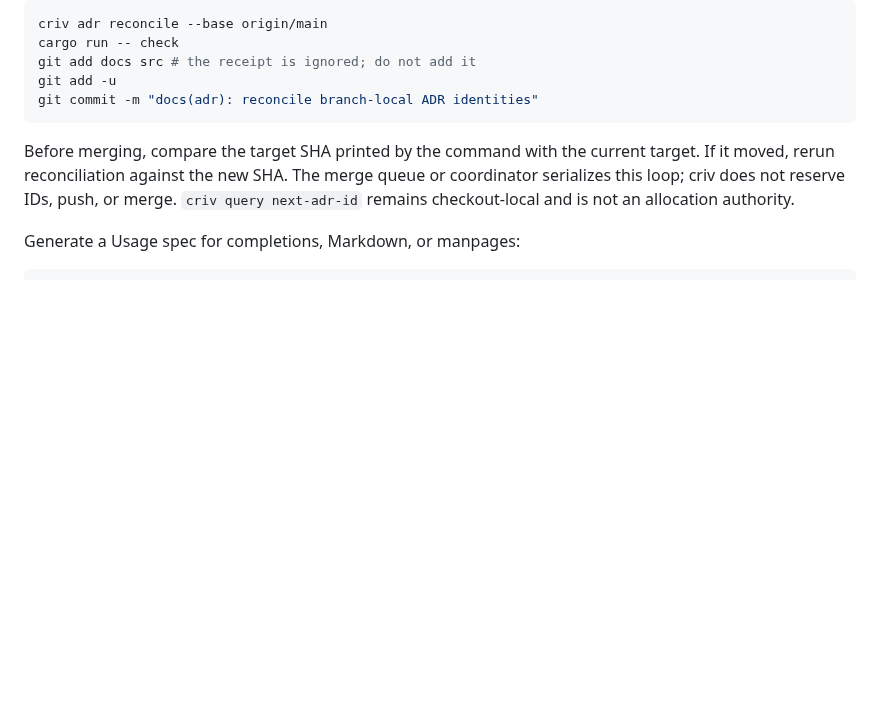
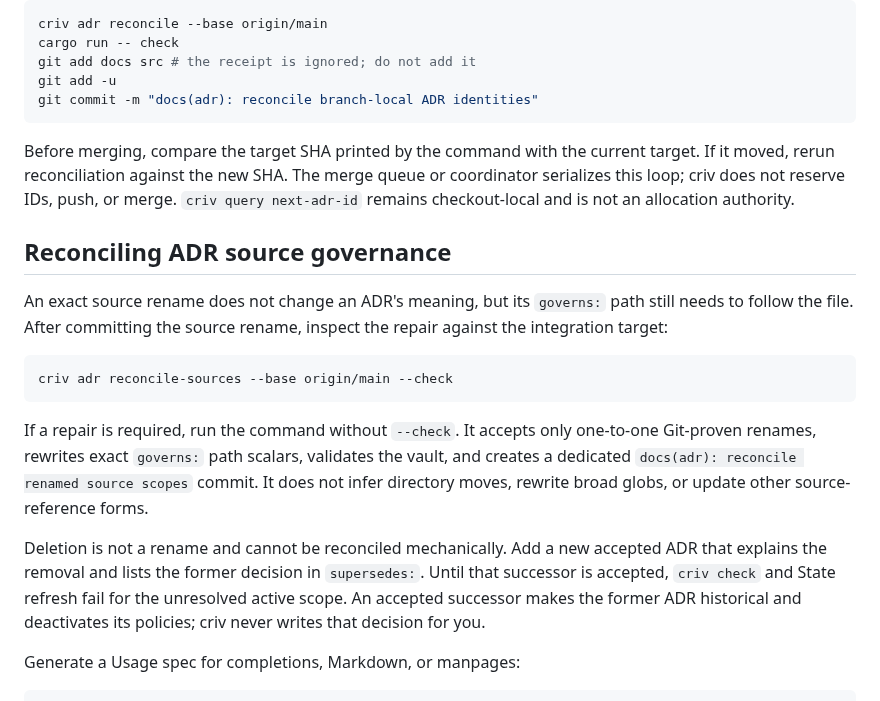
Before and after one commit to TudorAndrei/criv, a Markdown page: README.md, the part around the change. Drawn GitHub-style; blank space fills up the shorter version.

Commit message:
docs(adr): define source governance reconciliation

````diff
--- a/README.md
+++ b/README.md
@@ -320,6 +320,29 @@ or coordinator serializes this loop; criv does not reserve IDs, push, or merge.
 `criv query next-adr-id` remains checkout-local and is not an allocation
 authority.
 
+## Reconciling ADR source governance
+
+An exact source rename does not change an ADR's meaning, but its `governs:`
+path still needs to follow the file. After committing the source rename, inspect
+the repair against the integration target:
+
+```sh
+criv adr reconcile-sources --base origin/main --check
+```
+
+If a repair is required, run the command without `--check`. It accepts only
+one-to-one Git-proven renames, rewrites exact `governs:` path scalars, validates
+the vault, and creates a dedicated
+`docs(adr): reconcile renamed source scopes` commit. It does not infer directory
+moves, rewrite broad globs, or update other source-reference forms.
+
+Deletion is not a rename and cannot be reconciled mechanically. Add a new
+accepted ADR that explains the removal and lists the former decision in
+`supersedes:`. Until that successor is accepted, `criv check` and State refresh
+fail for the unresolved active scope. An accepted successor makes the former
+ADR historical and deactivates its policies; criv never writes that decision
+for you.
+
 Generate a Usage spec for completions, Markdown, or manpages:
 
 ```sh
````
Also changed, not shown: docs/adr/0073-effective-adr-governance-and-source-reconciliation.md (added, +120 -0 lines), docs/adr/README.md (+1 -0 lines).
